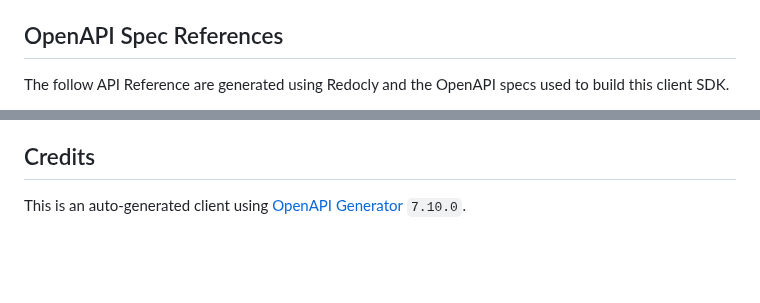
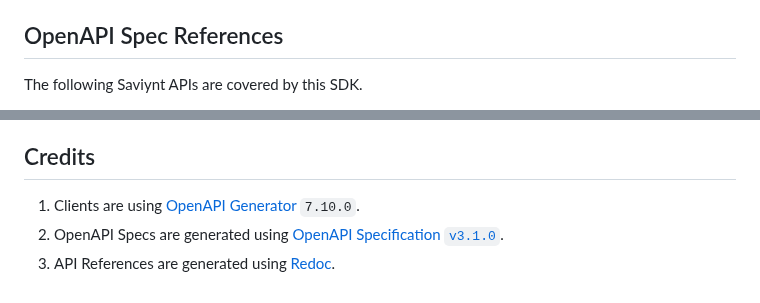
Before and after one commit to saviynt/saviynt-api-go-client, a Markdown page: README.md, 2 parts joined by grey strips. Rendered like a GitHub page; blank space fills up the shorter version.

Commit message:
docs: `README.md`: update links

```diff
--- a/README.md
+++ b/README.md
@@ -25,5 +25,5 @@ Example code on usage is available in the automated tests, in the [`test`](test)
 
 ## OpenAPI Spec References
 
-The follow API Reference are generated using Redocly and the OpenAPI specs used to build this client SDK.
+The following Saviynt APIs are covered by this SDK.
 
@@ -107,4 +107,6 @@ Feel free to open a PR or a Github issue as a proof of concept and we'll do our
 
 ## Credits
 
-This is an auto-generated client using [OpenAPI Generator](https://github.com/OpenAPITools/openapi-generator) `7.10.0`.
+1. Clients are using [OpenAPI Generator](https://github.com/OpenAPITools/openapi-generator) `7.10.0`.
+1. OpenAPI Specs are generated using [OpenAPI Specification `v3.1.0`](https://spec.openapis.org/oas/v3.1.0.html).
+1. API References are generated using [Redoc](https://github.com/Redocly/redoc).
```
Also changed, not shown: other parts of README.md (+10 -10 lines).
